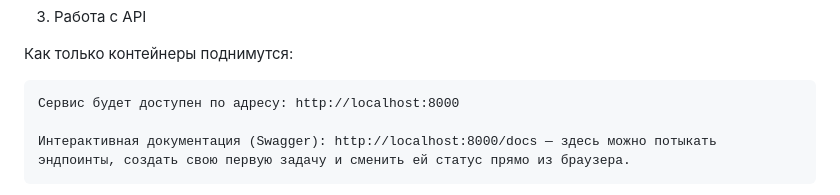
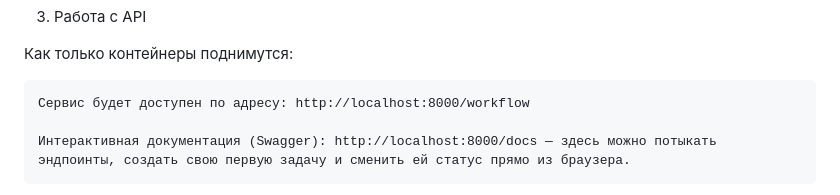
Before and after one commit to Rensi66/WorkFlow-project, a Markdown page: README.md, the part around the change. Drawn GitHub-style.

```diff
--- a/README.md
+++ b/README.md
@@ -35,7 +35,7 @@ docker compose up -d --build
 
 Как только контейнеры поднимутся:
 
-    Сервис будет доступен по адресу: http://localhost:8000
+    Сервис будет доступен по адресу: http://localhost:8000/workflow
 
     Интерактивная документация (Swagger): http://localhost:8000/docs — здесь можно потыкать эндпоинты, создать свою первую задачу и сменить ей статус прямо из браузера.
 
```
